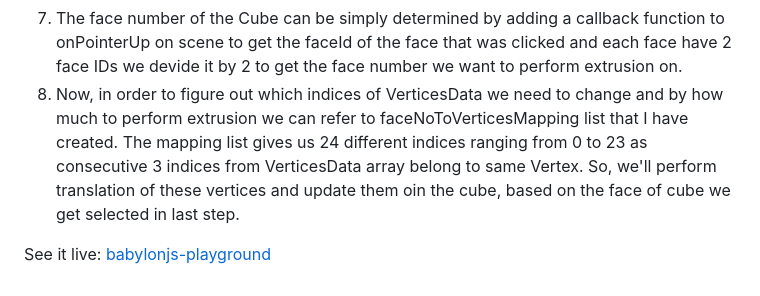
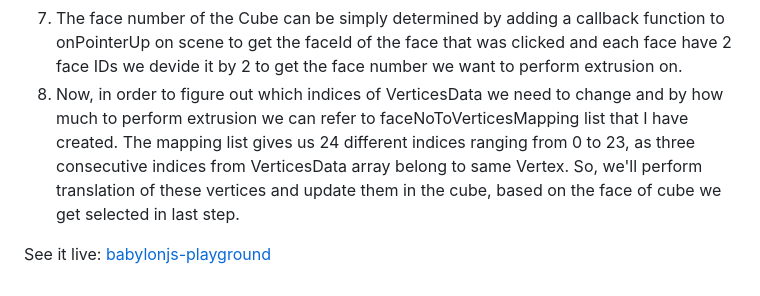
Before and after one commit to sainp7/cube-extrusion-babylonjs, a Markdown page: README.md, the part around the change. GitHub-like rendering.

Commit message:
Update README.md
Fixed a typo

```diff
--- a/README.md
+++ b/README.md
@@ -19,6 +19,6 @@ Code Explanation:
 5. For VerticesData based implementation, we do not need gizmo rather we need the vertices data (position kind) of the cube and we'll alter this verticesData to perform extrusion.
 6. VerticesData for cube will be an array of 72 floating point numbers, this is because a cube in babylonjs is made up of 6 faces (plane mesh) and each face has 4 vertices. Therefore, we get a 24 total vertices and each Vertex is made up of 3 floating point number to store it's X, Y and, Z coordinate respectively.
 7. The face number of the Cube can be simply determined by adding a callback function to onPointerUp on scene to get the faceId of the face that was clicked and each face have 2 face IDs we devide it by 2 to get the face number we want to perform extrusion on.
-8. Now, in order to figure out which indices of VerticesData we need to change and by how much to perform extrusion we can refer to faceNoToVerticesMapping list that I have created. The mapping list gives us 24 different indices ranging from 0 to 23 as consecutive 3 indices from VerticesData array belong to same Vertex. So, we'll perform translation of these vertices and update them oin the cube, based on the face of cube we get selected in last step.
+8. Now, in order to figure out which indices of VerticesData we need to change and by how much to perform extrusion we can refer to faceNoToVerticesMapping list that I have created. The mapping list gives us 24 different indices ranging from 0 to 23, as three consecutive indices from VerticesData array belong to same Vertex. So, we'll perform translation of these vertices and update them in the cube, based on the face of cube we get selected in last step.
 
 See it live: [babylonjs-playground](https://www.babylonjs-playground.com/#HV8MD9#1)
```
